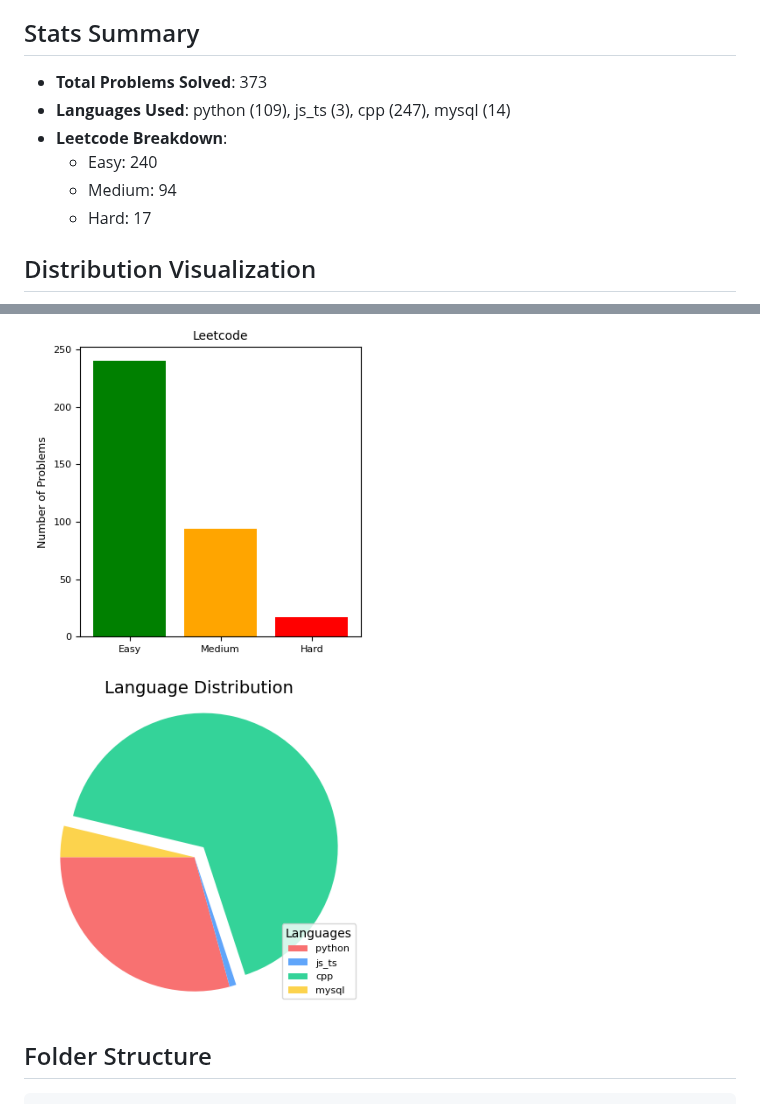
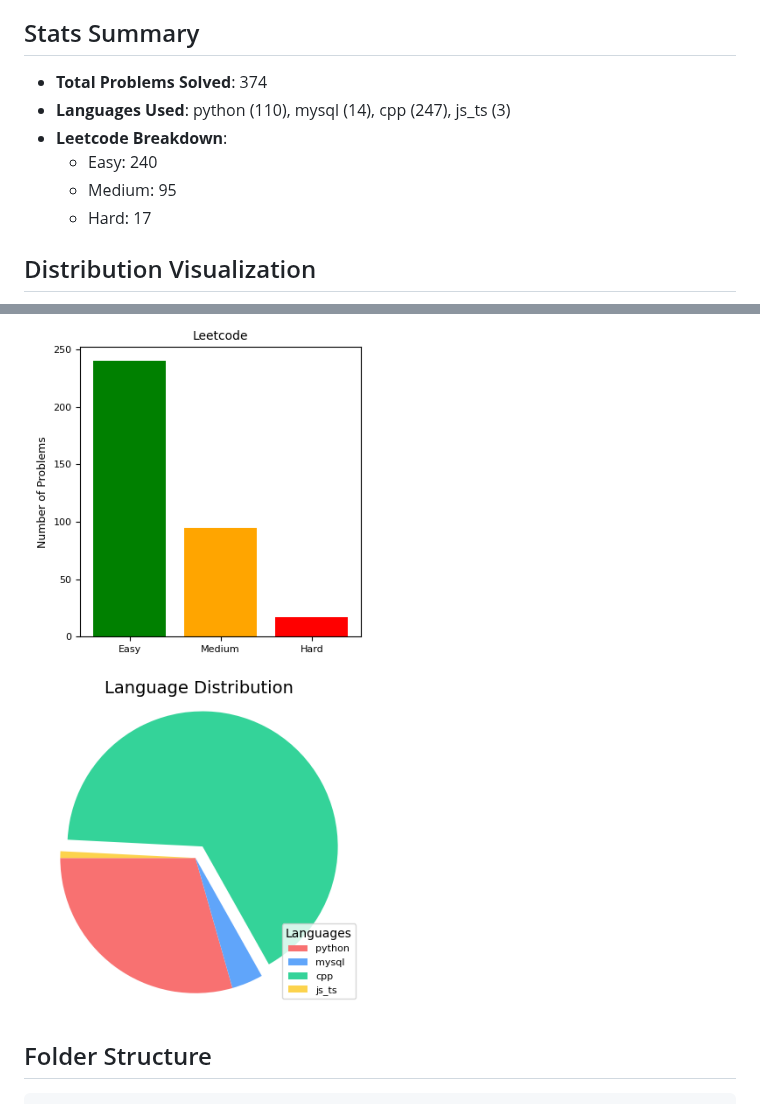
Before and after one commit to Nikhil-Singla/the-daily-grind, a Markdown page: README.md, 2 parts joined by grey strips. Drawn GitHub-style; pictures changed too: assets/chart_difficulty.png, assets/chart_language.png.

Commit message:
Auto-update README and charts

```diff
--- a/README.md
+++ b/README.md
@@ -20,11 +20,11 @@ This repository documents my problem-solving journey across data structures, alg
 ## Stats Summary
 
 <!-- STATS:START -->
-- **Total Problems Solved**: 373
-- **Languages Used**: python (109), js_ts (3), cpp (247), mysql (14)
+- **Total Problems Solved**: 374
+- **Languages Used**: python (110), mysql (14), cpp (247), js_ts (3)
 - **Leetcode Breakdown**:
   - Easy: 240
-  - Medium: 94
+  - Medium: 95
   - Hard: 17
 
 <!-- STATS:END -->
```
Also changed, not shown: 1 other file.
